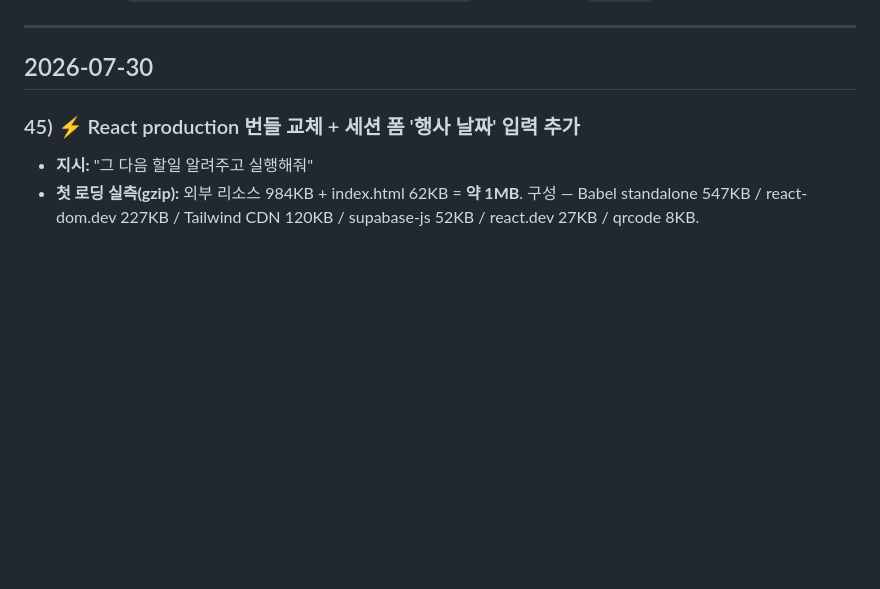
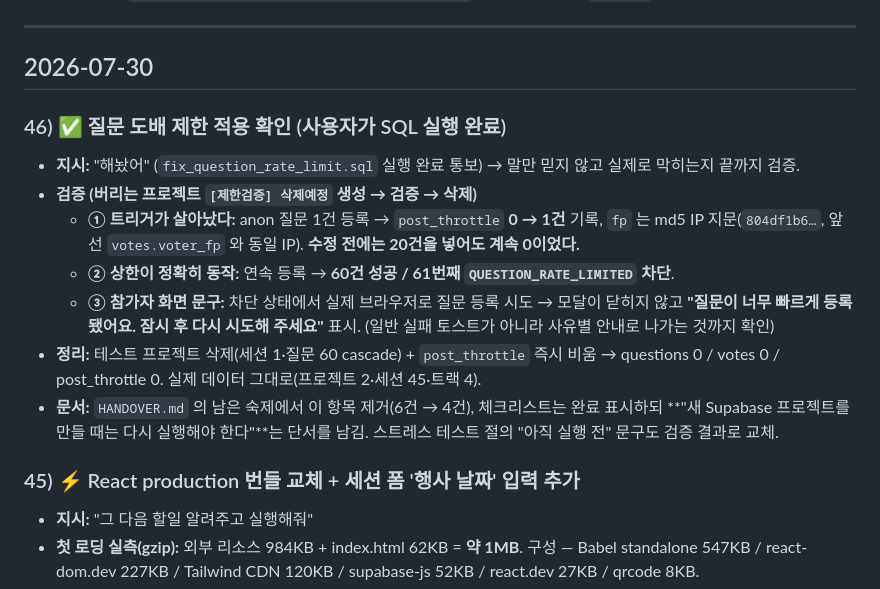
Before and after one commit to goms-blip/griff_pj, a Markdown page: LiveQnA/WORKFLOW.md, the part around the change. GitHub-like rendering; blank space fills up the shorter version.

```diff
--- a/LiveQnA/WORKFLOW.md
+++ b/LiveQnA/WORKFLOW.md
@@ -10,6 +10,15 @@
 ---
 
 ## 2026-07-30
+
+### 46) ✅ 질문 도배 제한 적용 확인 (사용자가 SQL 실행 완료)
+- **지시:** "해놨어" (`fix_question_rate_limit.sql` 실행 완료 통보) → 말만 믿지 않고 실제로 막히는지 끝까지 검증.
+- **검증 (버리는 프로젝트 `[제한검증] 삭제예정` 생성 → 검증 → 삭제)**
+  - **① 트리거가 살아났다:** anon 질문 1건 등록 → `post_throttle` **0 → 1건** 기록, `fp` 는 md5 IP 지문(`804df1b6…`, 앞선 `votes.voter_fp` 와 동일 IP). **수정 전에는 20건을 넣어도 계속 0이었다.**
+  - **② 상한이 정확히 동작:** 연속 등록 → **60건 성공 / 61번째 `QUESTION_RATE_LIMITED` 차단**.
+  - **③ 참가자 화면 문구:** 차단 상태에서 실제 브라우저로 질문 등록 시도 → 모달이 닫히지 않고 **"질문이 너무 빠르게 등록됐어요. 잠시 후 다시 시도해 주세요"** 표시. (일반 실패 토스트가 아니라 사유별 안내로 나가는 것까지 확인)
+- **정리:** 테스트 프로젝트 삭제(세션 1·질문 60 cascade) + `post_throttle` 즉시 비움 → questions 0 / votes 0 / post_throttle 0. 실제 데이터 그대로(프로젝트 2·세션 45·트랙 4).
+- **문서:** `HANDOVER.md` 의 남은 숙제에서 이 항목 제거(6건 → 4건), 체크리스트는 완료 표시하되 **"새 Supabase 프로젝트를 만들 때는 다시 실행해야 한다"**는 단서를 남김. 스트레스 테스트 절의 "아직 실행 전" 문구도 검증 결과로 교체.
 
 ### 45) ⚡ React production 번들 교체 + 세션 폼 '행사 날짜' 입력 추가
 - **지시:** "그 다음 할일 알려주고 실행해줘"
```
Also changed, not shown: LiveQnA/HANDOVER.md (+8 -9 lines).
